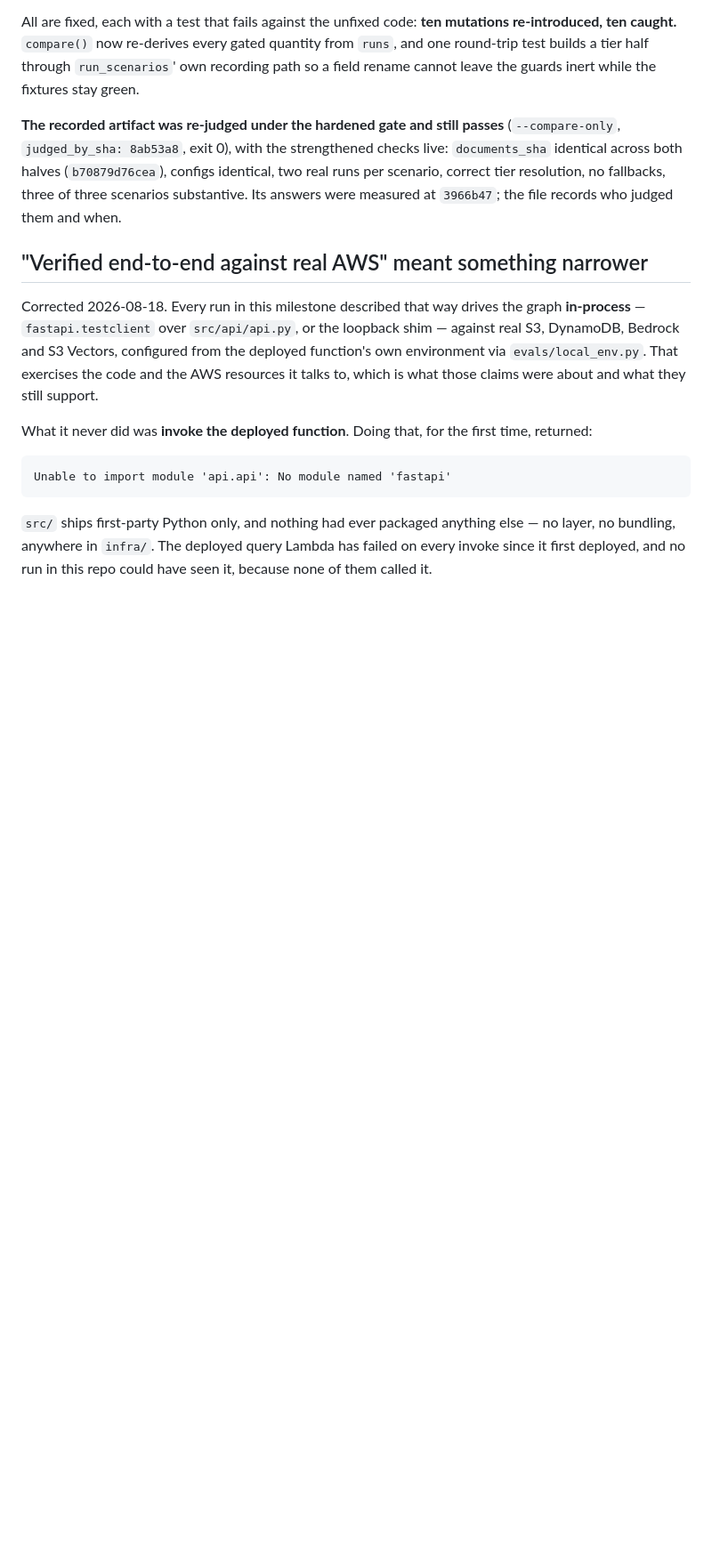
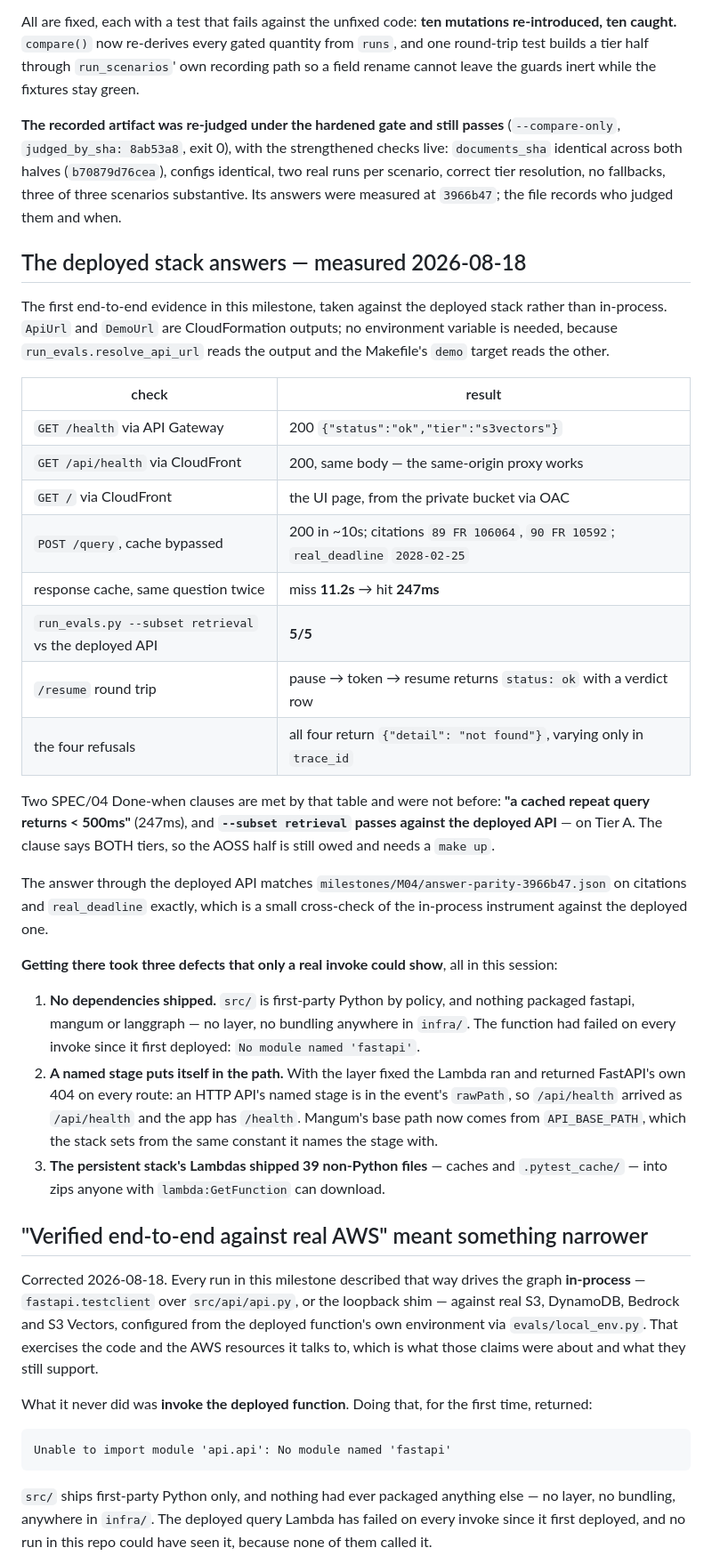
Before and after one commit to andaro74/regdelta, a Markdown page: milestones/M04/README.md, the part around one of its changes. Shown at 89% size. GitHub-like rendering; blank space fills up the shorter version.

Commit message:
m04: the deployed stack answers, and the pack records what that took
First end-to-end evidence in this milestone taken against the deployed stack
rather than in-process. /health through both API Gateway and CloudFront, the UI
page from the private bucket via OAC, a real /query returning the same citations
and real_deadline as the parity artifact, a /resume round trip, and all four
refusal conditions returning byte-identical bodies.

Two SPEC/04 Done-when clauses are now met and were not before: a cached repeat
query returns under 500ms — measured 247ms against 11.2s for the miss — and
`run_evals.py --subset retrieval` passes against the deployed API, 5/5. That
clause says BOTH tiers, so the AOSS half is still owed and needs a `make up`.

Three defects stood between "deployed" and "answers", none of which any test in
this repo could see, because none of them invoked the function: no dependencies
shipped at all, a named stage that puts itself in rawPath, and 39 non-Python
files in the persistent stack's zips.

Co-Authored-By: Claude Opus 5 (1M context) <noreply@anthropic.com>

```diff
--- a/milestones/M04/README.md
+++ b/milestones/M04/README.md
@@ -135,6 +136,49 @@ strengthened checks live: `documents_sha` identical across both halves
 (`b70879d76cea`), configs identical, two real runs per scenario, correct tier
 resolution, no fallbacks, three of three scenarios substantive. Its answers were
 measured at `3966b47`; the file records who judged them and when.
+
+## The deployed stack answers — measured 2026-08-18
+
+The first end-to-end evidence in this milestone, taken against the deployed
+stack rather than in-process. `ApiUrl` and `DemoUrl` are CloudFormation outputs;
+no environment variable is needed, because `run_evals.resolve_api_url` reads the
+output and the Makefile's `demo` target reads the other.
+
+| check | result |
+|---|---|
+| `GET /health` via API Gateway | 200 `{"status":"ok","tier":"s3vectors"}` |
+| `GET /api/health` via CloudFront | 200, same body — the same-origin proxy works |
+| `GET /` via CloudFront | the UI page, from the private bucket via OAC |
+| `POST /query`, cache bypassed | 200 in ~10s; citations `89 FR 106064`, `90 FR 10592`; `real_deadline` `2028-02-25` |
+| response cache, same question twice | miss **11.2s** → hit **247ms** |
+| `run_evals.py --subset retrieval` vs the deployed API | **5/5** |
+| `/resume` round trip | pause → token → resume returns `status: ok` with a verdict row |
+| the four refusals | all four return `{"detail": "not found"}`, varying only in `trace_id` |
+
+Two SPEC/04 Done-when clauses are met by that table and were not before:
+**"a cached repeat query returns < 500ms"** (247ms), and **`--subset retrieval`
+passes against the deployed API** — on Tier A. The clause says BOTH tiers, so
+the AOSS half is still owed and needs a `make up`.
+
+The answer through the deployed API matches
+`milestones/M04/answer-parity-3966b47.json` on citations and `real_deadline`
+exactly, which is a small cross-check of the in-process instrument against the
+deployed one.
+
+**Getting there took three defects that only a real invoke could show**, all in
+this session:
+
+1. **No dependencies shipped.** `src/` is first-party Python by policy, and
+   nothing packaged fastapi, mangum or langgraph — no layer, no bundling
+   anywhere in `infra/`. The function had failed on every invoke since it first
+   deployed: `No module named 'fastapi'`.
+2. **A named stage puts itself in the path.** With the layer fixed the Lambda
+   ran and returned FastAPI's own 404 on every route: an HTTP API's named stage
+   is in the event's `rawPath`, so `/api/health` arrived as `/api/health` and the
+   app has `/health`. Mangum's base path now comes from `API_BASE_PATH`, which
+   the stack sets from the same constant it names the stage with.
+3. **The persistent stack's Lambdas shipped 39 non-Python files** — caches and
+   `.pytest_cache/` — into zips anyone with `lambda:GetFunction` can download.
 
 ## "Verified end-to-end against real AWS" meant something narrower
 
```
Also changed, not shown: other parts of milestones/M04/README.md (+4 -3 lines).
